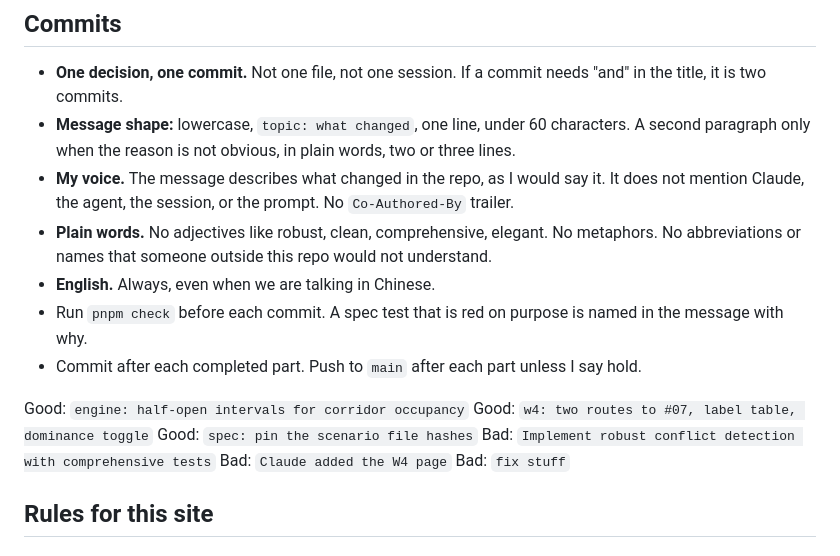
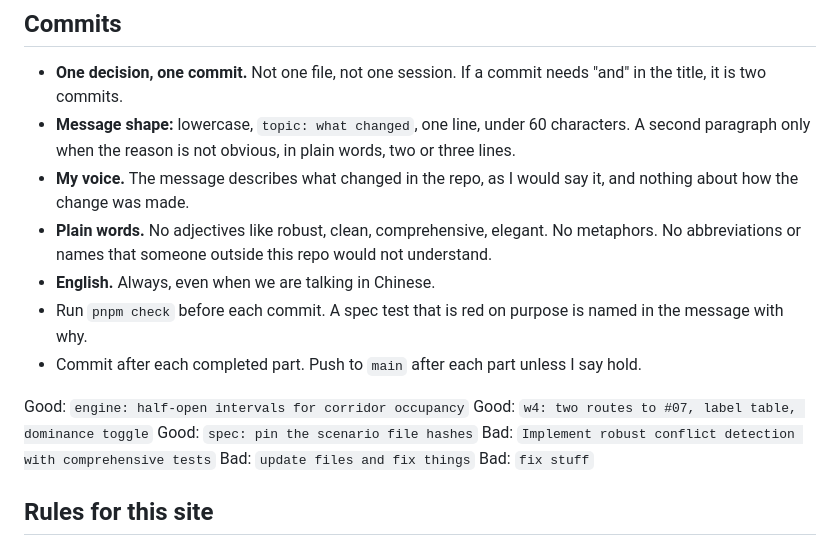
Before and after one commit to comp4020-agentic-coding-studio/comp4020-ass2-1181278174, a Markdown page: CLAUDE.md, the part around the change. Drawn GitHub-style.

Commit message:
harness: a commit message says what changed, nothing about how

```diff
--- a/CLAUDE.md
+++ b/CLAUDE.md
@@ -97,8 +97,8 @@ with the reason in the message.
   the title, it is two commits.
 - **Message shape:** lowercase, `topic: what changed`, one line, under 60 characters. A
   second paragraph only when the reason is not obvious, in plain words, two or three lines.
-- **My voice.** The message describes what changed in the repo, as I would say it. It does
-  not mention Claude, the agent, the session, or the prompt. No `Co-Authored-By` trailer.
+- **My voice.** The message describes what changed in the repo, as I would say it, and
+  nothing about how the change was made.
 - **Plain words.** No adjectives like robust, clean, comprehensive, elegant. No metaphors.
   No abbreviations or names that someone outside this repo would not understand.
 - **English.** Always, even when we are talking in Chinese.
@@ -110,7 +110,7 @@ Good: `engine: half-open intervals for corridor occupancy`
 Good: `w4: two routes to #07, label table, dominance toggle`
 Good: `spec: pin the scenario file hashes`
 Bad: `Implement robust conflict detection with comprehensive tests`
-Bad: `Claude added the W4 page`
+Bad: `update files and fix things`
 Bad: `fix stuff`
 
 ## Rules for this site
```
Also changed, not shown: docs/moments.md (+1 -1 lines).
